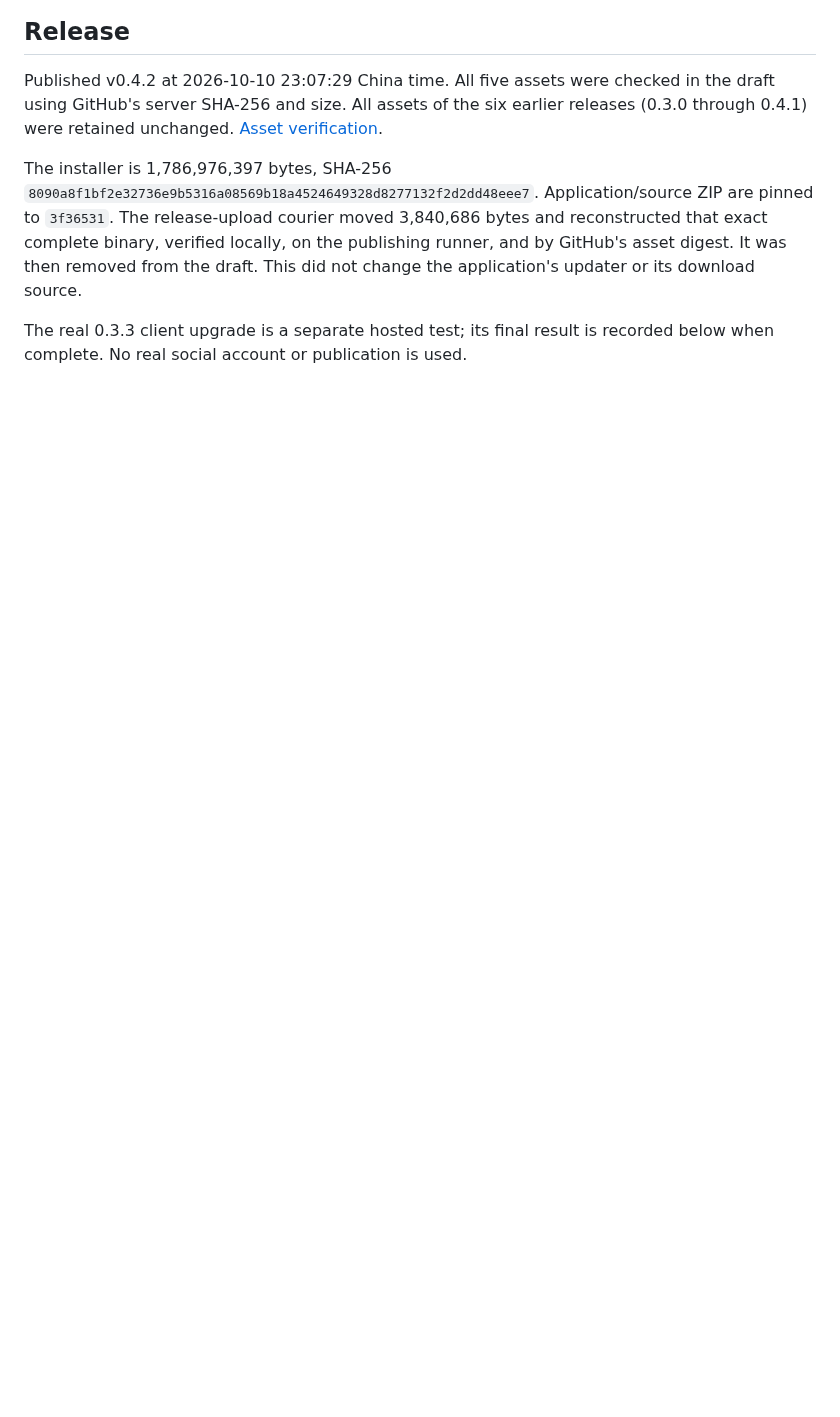
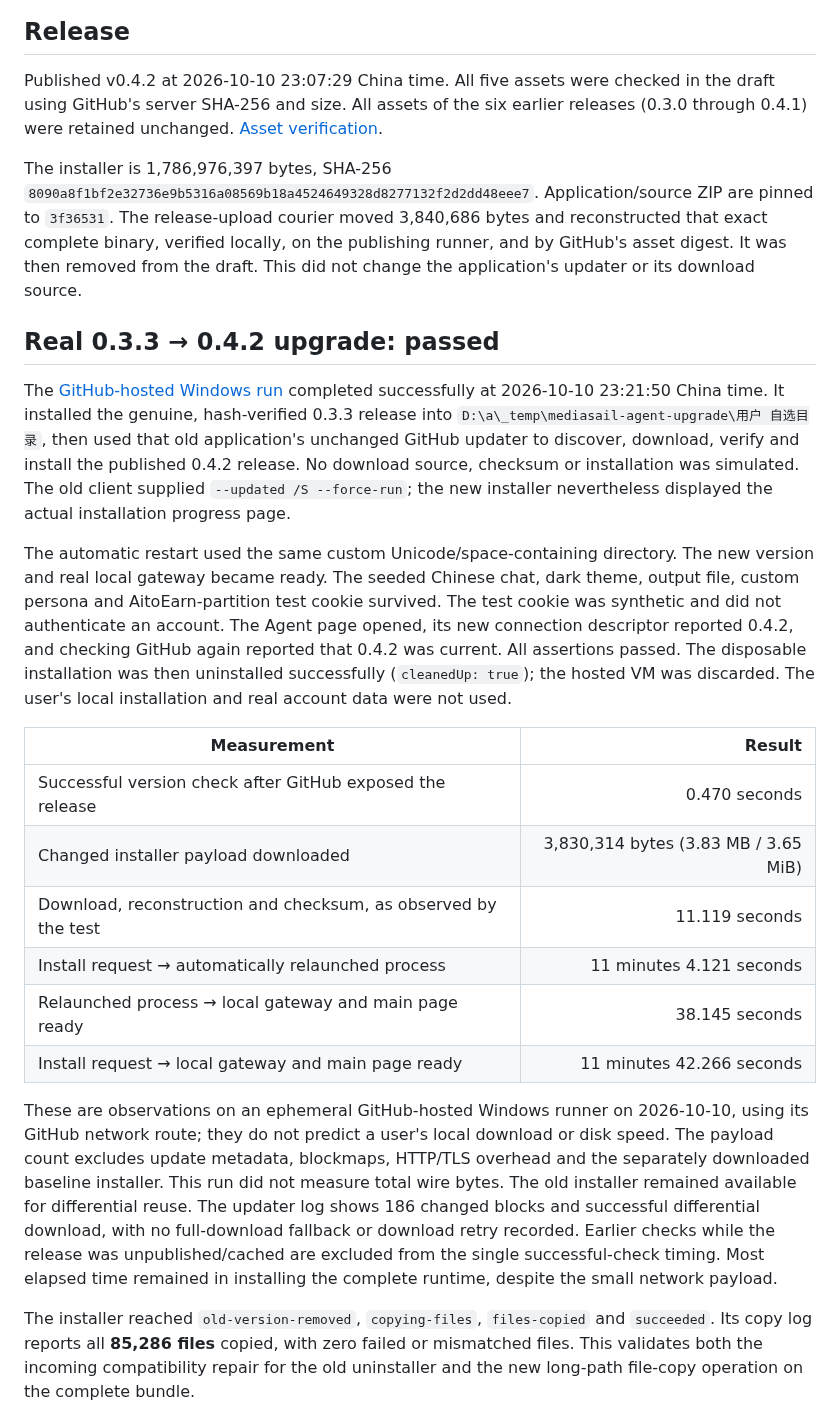
Before and after one commit to jerryrenjianxing-sys/MediaSail, a Markdown page: docs/VERIFICATION-0.4.2.md, the part around one of its changes. GitHub-like rendering; blank space fills up the shorter version.

Commit message:
docs: record passing real 0.3.3 to 0.4.2 upgrade

```diff
--- a/docs/VERIFICATION-0.4.2.md
+++ b/docs/VERIFICATION-0.4.2.md
@@ -68,5 +68,47 @@ Application/source ZIP are pinned to `3f36531`. The release-upload courier moved
 on the publishing runner, and by GitHub's asset digest. It was then removed from
 the draft. This did not change the application's updater or its download source.
 
-The real 0.3.3 client upgrade is a separate hosted test; its final result is
-recorded below when complete. No real social account or publication is used.
+## Real 0.3.3 → 0.4.2 upgrade: passed
+
+The [GitHub-hosted Windows run](https://github.com/jerryrenjianxing-sys/MediaSail/actions/runs/38061369185)
+completed successfully at 2026-10-10 23:21:50 China time. It installed the genuine,
+hash-verified 0.3.3 release into `D:\a\_temp\mediasail-agent-upgrade\用户 自选目录`,
+then used that old application's unchanged GitHub updater to discover, download,
+verify and install the published 0.4.2 release. No download source, checksum or
+installation was simulated. The old client supplied `--updated /S --force-run`;
+the new installer nevertheless displayed the actual installation progress page.
+
+The automatic restart used the same custom Unicode/space-containing directory.
+The new version and real local gateway became ready. The seeded Chinese chat,
+dark theme, output file, custom persona and AitoEarn-partition test cookie survived.
+The test cookie was synthetic and did not authenticate an account. The Agent page
+opened, its new connection descriptor reported 0.4.2, and checking GitHub again
+reported that 0.4.2 was current. All assertions passed. The disposable installation
+was then uninstalled successfully (`cleanedUp: true`); the hosted VM was discarded.
+The user's local installation and real account data were not used.
+
+| Measurement | Result |
+| --- | ---: |
+| Successful version check after GitHub exposed the release | 0.470 seconds |
+| Changed installer payload downloaded | 3,830,314 bytes (3.83 MB / 3.65 MiB) |
+| Download, reconstruction and checksum, as observed by the test | 11.119 seconds |
+| Install request → automatically relaunched process | 11 minutes 4.121 seconds |
+| Relaunched process → local gateway and main page ready | 38.145 seconds |
+| Install request → local gateway and main page ready | 11 minutes 42.266 seconds |
+
+These are observations on an ephemeral GitHub-hosted Windows runner on
+2026-10-10, using its GitHub network route; they do not predict a user's local
+download or disk speed. The payload count excludes update metadata, blockmaps,
+HTTP/TLS overhead and the separately downloaded baseline installer. This run
+did not measure total wire bytes. The old installer remained available for
+differential reuse. The updater log shows 186 changed blocks and successful
+differential download, with no full-download fallback or download retry recorded.
+Earlier checks while the release was unpublished/cached are excluded from the
+single successful-check timing. Most elapsed time remained in installing the
+complete runtime, despite the small network payload.
+
+The installer reached `old-version-removed`, `copying-files`, `files-copied` and
+`succeeded`. Its copy log reports all **85,286 files** copied, with zero failed or
+mismatched files. This validates both the incoming compatibility repair for the
+old uninstaller and the new long-path file-copy operation on the complete bundle.
+
```
Also changed, not shown: other parts of docs/VERIFICATION-0.4.2.md (+11 -1 lines), docs/images/0.3.3-discovers-0.4.2.png (added), docs/images/0.4.2-installer-progress.png (added), docs/images/0.4.2-upgraded-agent.png (added), 3 other files.
